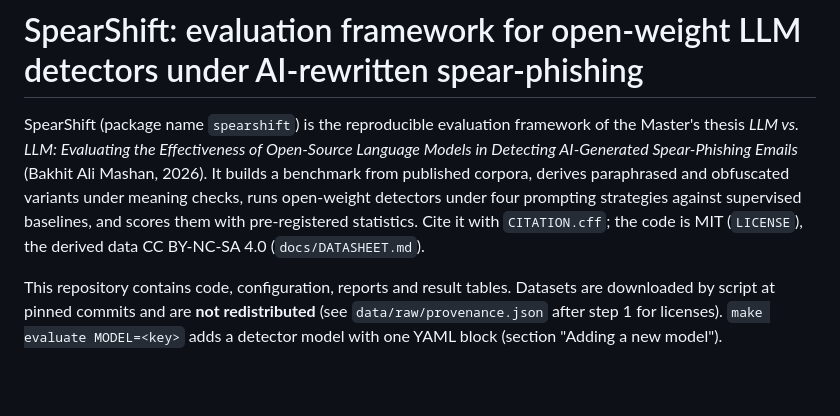
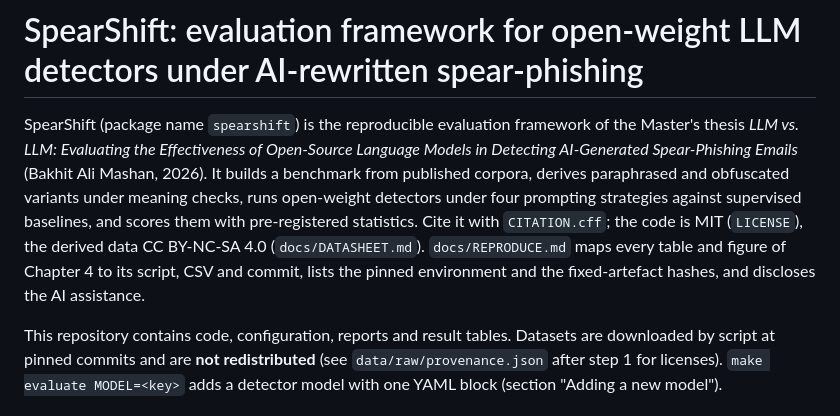
Before and after one commit to aliholmes5544/LLM, a Markdown page: README.md, the part around the change. Drawn GitHub-style; blank space fills up the shorter version.

```diff
--- a/README.md
+++ b/README.md
@@ -6,6 +6,8 @@ Spear-Phishing Emails* (Bakhit Ali Mashan, 2026). It builds a benchmark from pub
 paraphrased and obfuscated variants under meaning checks, runs open-weight detectors under four prompting
 strategies against supervised baselines, and scores them with pre-registered statistics. Cite it with
 `CITATION.cff`; the code is MIT (`LICENSE`), the derived data CC BY-NC-SA 4.0 (`docs/DATASHEET.md`).
+`docs/REPRODUCE.md` maps every table and figure of Chapter 4 to its script, CSV and commit, lists the
+pinned environment and the fixed-artefact hashes, and discloses the AI assistance.
 
 This repository contains code, configuration, reports and result tables. Datasets are downloaded by script
 at pinned commits and are **not redistributed** (see `data/raw/provenance.json` after step 1 for licenses).
```
Also changed, not shown: CLAUDE.md (+1 -1 lines), docs/REPRODUCE.md (added, +176 -0 lines).
